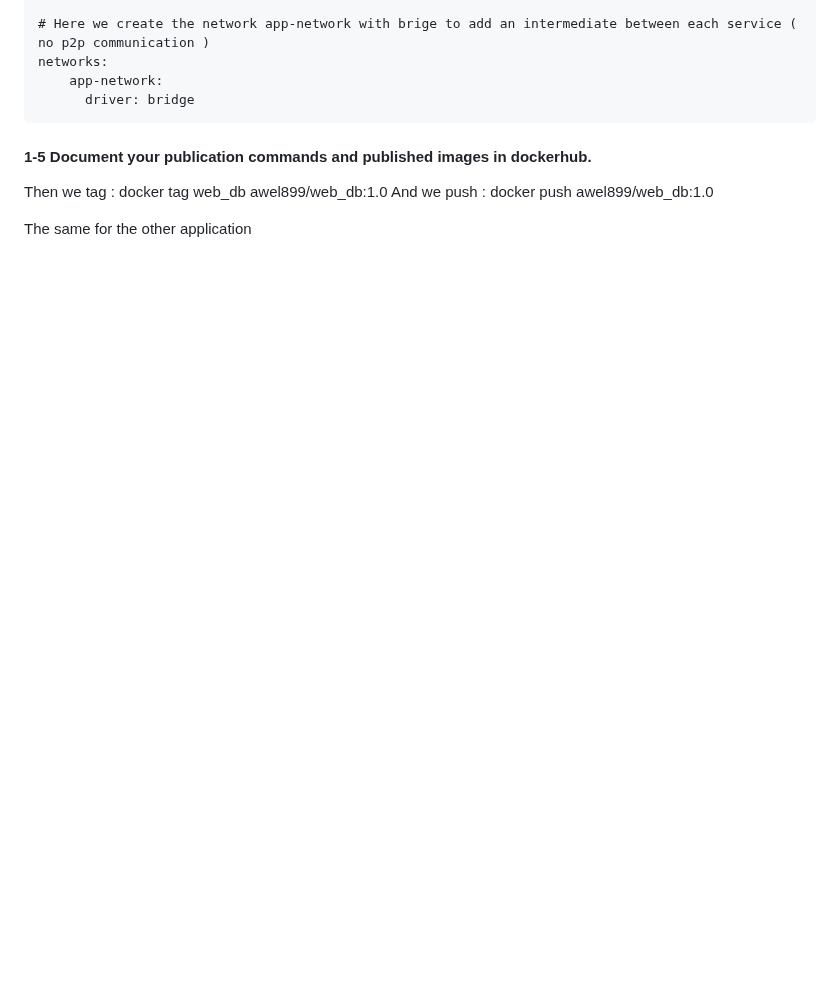
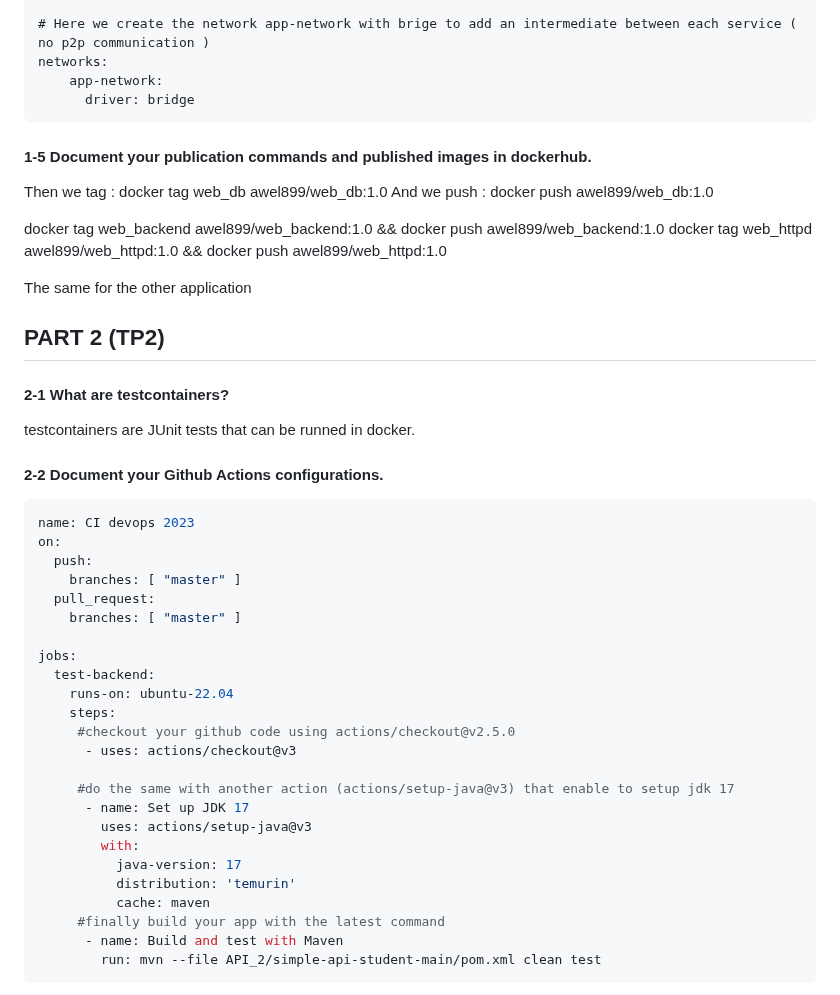
Before and after one commit to axel578/ProjDevOps, a Markdown page: README.md, the part around one of its changes. GitHub-like rendering; blank space fills up the shorter version.

````diff
--- a/README.md
+++ b/README.md
@@ -145,4 +145,43 @@ docker tag web_db awel899/web_db:1.0
 And we push :
 docker push awel899/web_db:1.0
 
+docker tag web_backend awel899/web_backend:1.0 && docker push awel899/web_backend:1.0
+docker tag web_httpd awel899/web_httpd:1.0 && docker push awel899/web_httpd:1.0
+
 The same for the other application
+
+## PART 2 (TP2)
+
+#### 2-1 What are testcontainers?
+
+testcontainers are JUnit tests that can be runned in docker.
+
+#### 2-2 Document your Github Actions configurations.
+
+```yaml
+name: CI devops 2023
+on:
+  push:
+    branches: [ "master" ]
+  pull_request:
+    branches: [ "master" ]
+
+jobs:
+  test-backend:
+    runs-on: ubuntu-22.04
+    steps:
+     #checkout your github code using actions/checkout@v2.5.0
+      - uses: actions/checkout@v3
+
+     #do the same with another action (actions/setup-java@v3) that enable to setup jdk 17
+      - name: Set up JDK 17
+        uses: actions/setup-java@v3
+        with:
+          java-version: 17
+          distribution: 'temurin'
+          cache: maven
+     #finally build your app with the latest command
+      - name: Build and test with Maven
+        run: mvn --file API_2/simple-api-student-main/pom.xml clean test
+```
+
````
Also changed, not shown: other parts of README.md (+75 -0 lines).
